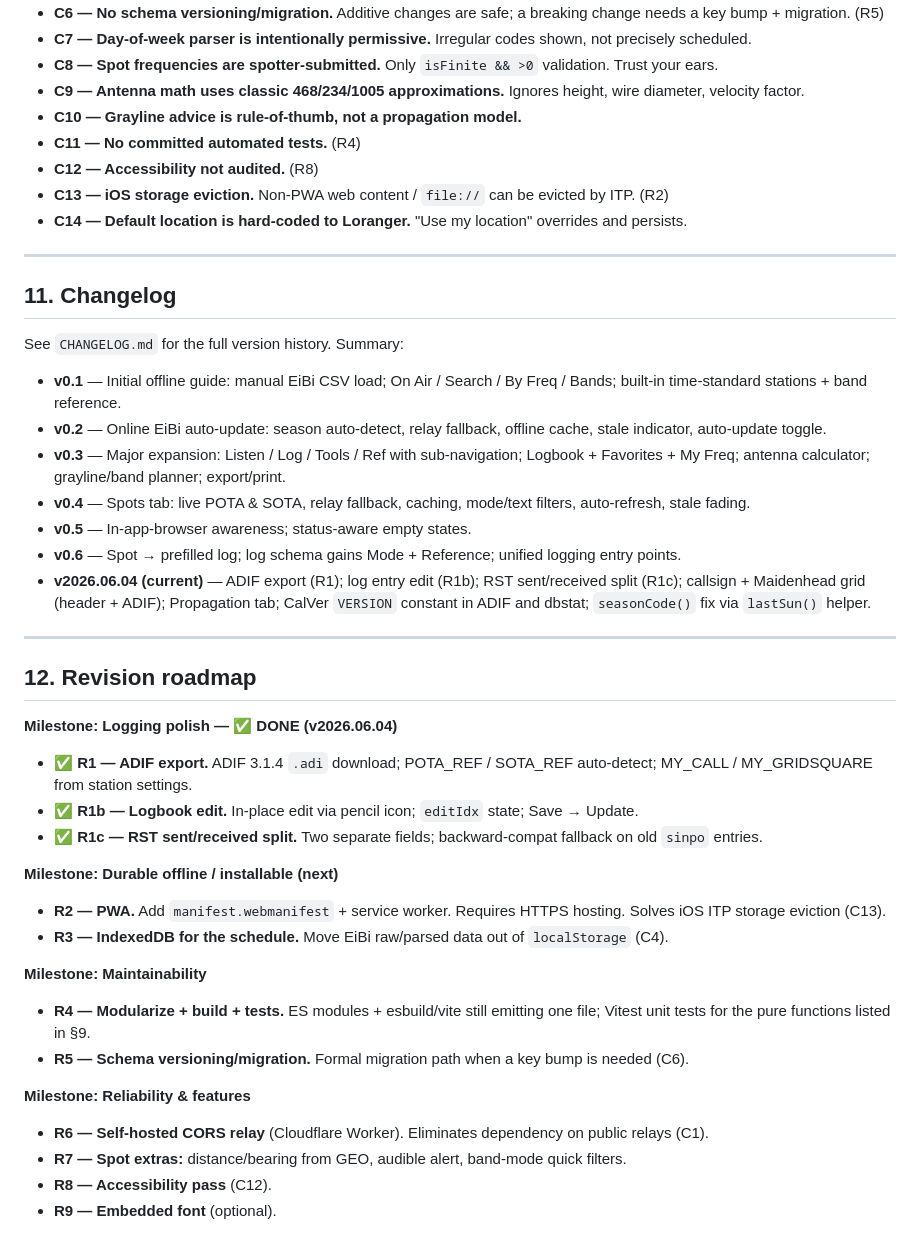
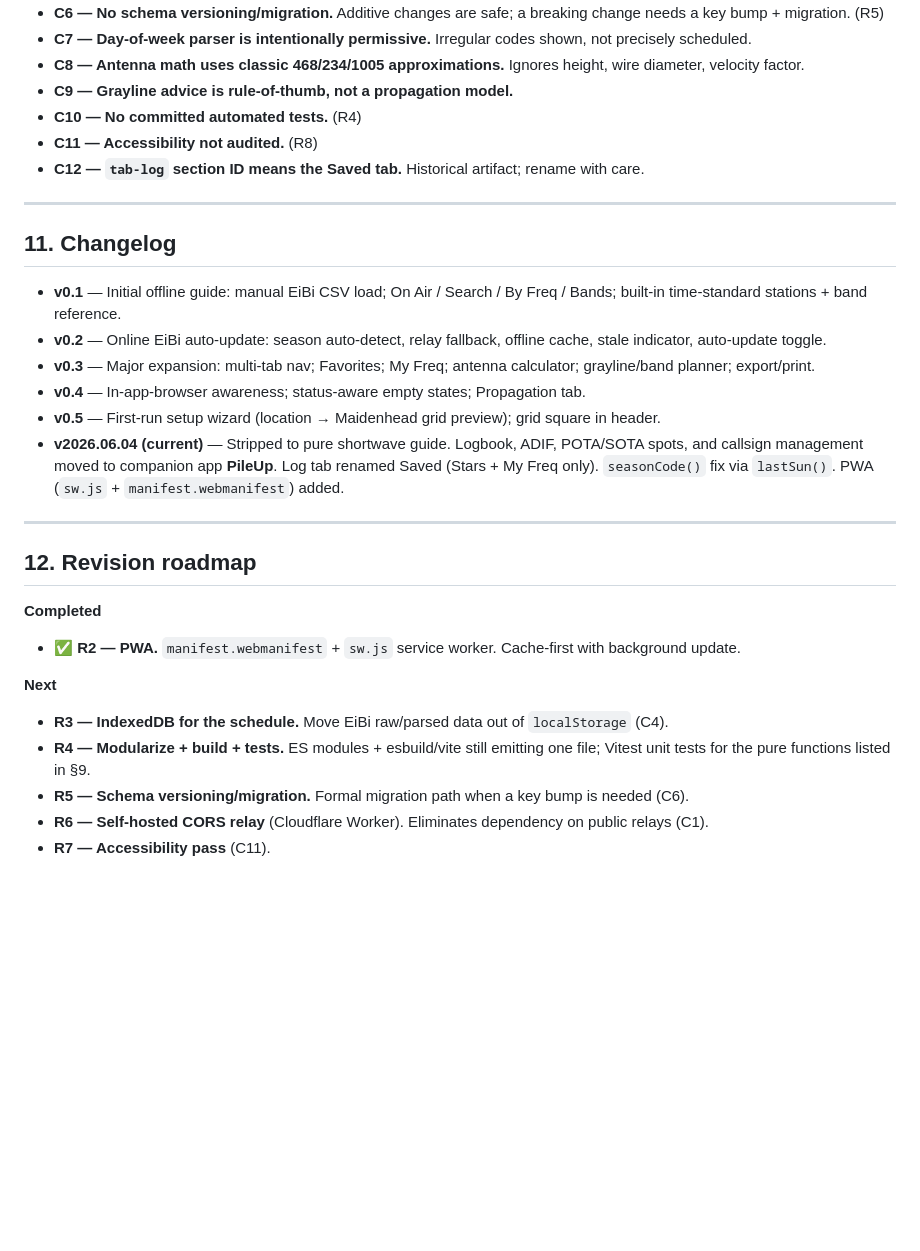
Before and after one commit to cdburgess75/SkyWave, a Markdown page: HANDOFF.md, the part around one of its changes. Drawn GitHub-style; blank space fills up the shorter version.

```diff
--- a/HANDOFF.md
+++ b/HANDOFF.md
@@ -290,46 +263,32 @@ Direct assignment (`w.localStorage = ...`) throws `TypeError: Cannot set propert
 - **C6 — No schema versioning/migration.** Additive changes are safe; a breaking change needs a key bump + migration. (R5)
 - **C7 — Day-of-week parser is intentionally permissive.** Irregular codes shown, not precisely scheduled.
-- **C8 — Spot frequencies are spotter-submitted.** Only `isFinite && >0` validation. Trust your ears.
-- **C9 — Antenna math uses classic 468/234/1005 approximations.** Ignores height, wire diameter, velocity factor.
-- **C10 — Grayline advice is rule-of-thumb, not a propagation model.**
-- **C11 — No committed automated tests.** (R4)
-- **C12 — Accessibility not audited.** (R8)
-- **C13 — iOS storage eviction.** Non-PWA web content / `file://` can be evicted by ITP. (R2)
-- **C14 — Default location is hard-coded to Loranger.** "Use my location" overrides and persists.
+- **C8 — Antenna math uses classic 468/234/1005 approximations.** Ignores height, wire diameter, velocity factor.
+- **C9 — Grayline advice is rule-of-thumb, not a propagation model.**
+- **C10 — No committed automated tests.** (R4)
+- **C11 — Accessibility not audited.** (R8)
+- **C12 — `tab-log` section ID means the Saved tab.** Historical artifact; rename with care.
 
 ---
 
 ## 11. Changelog
 
-See `CHANGELOG.md` for the full version history. Summary:
-
 - **v0.1** — Initial offline guide: manual EiBi CSV load; On Air / Search / By Freq / Bands; built-in time-standard stations + band reference.
 - **v0.2** — Online EiBi auto-update: season auto-detect, relay fallback, offline cache, stale indicator, auto-update toggle.
-- **v0.3** — Major expansion: Listen / Log / Tools / Ref with sub-navigation; Logbook + Favorites + My Freq; antenna calculator; grayline/band planner; export/print.
-- **v0.4** — Spots tab: live POTA & SOTA, relay fallback, caching, mode/text filters, auto-refresh, stale fading.
-- **v0.5** — In-app-browser awareness; status-aware empty states.
-- **v0.6** — Spot → prefilled log; log schema gains Mode + Reference; unified logging entry points.
-- **v2026.06.04 (current)** — ADIF export (R1); log entry edit (R1b); RST sent/received split (R1c); callsign + Maidenhead grid (header + ADIF); Propagation tab; CalVer `VERSION` constant in ADIF and dbstat; `seasonCode()` fix via `lastSun()` helper.
+- **v0.3** — Major expansion: multi-tab nav; Favorites; My Freq; antenna calculator; grayline/band planner; export/print.
+- **v0.4** — In-app-browser awareness; status-aware empty states; Propagation tab.
+- **v0.5** — First-run setup wizard (location → Maidenhead grid preview); grid square in header.
+- **v2026.06.04 (current)** — Stripped to pure shortwave guide. Logbook, ADIF, POTA/SOTA spots, and callsign management moved to companion app **PileUp**. Log tab renamed Saved (Stars + My Freq only). `seasonCode()` fix via `lastSun()`. PWA (`sw.js` + `manifest.webmanifest`) added.
 
 ---
 
 ## 12. Revision roadmap
 
-**Milestone: Logging polish — ✅ DONE (v2026.06.04)**
-- ✅ **R1 — ADIF export.** ADIF 3.1.4 `.adi` download; POTA_REF / SOTA_REF auto-detect; MY_CALL / MY_GRIDSQUARE from station settings.
-- ✅ **R1b — Logbook edit.** In-place edit via pencil icon; `editIdx` state; Save → Update.
-- ✅ **R1c — RST sent/received split.** Two separate fields; backward-compat fallback on old `sinpo` entries.
+**Completed**
+- ✅ **R2 — PWA.** `manifest.webmanifest` + `sw.js` service worker. Cache-first with background update.
 
-**Milestone: Durable offline / installable (next)**
-- **R2 — PWA.** Add `manifest.webmanifest` + service worker. Requires HTTPS hosting. Solves iOS ITP storage eviction (C13).
+**Next**
 - **R3 — IndexedDB for the schedule.** Move EiBi raw/parsed data out of `localStorage` (C4).
-
-**Milestone: Maintainability**
 - **R4 — Modularize + build + tests.** ES modules + esbuild/vite still emitting one file; Vitest unit tests for the pure functions listed in §9.
 - **R5 — Schema versioning/migration.** Formal migration path when a key bump is needed (C6).
-
-**Milestone: Reliability & features**
 - **R6 — Self-hosted CORS relay** (Cloudflare Worker). Eliminates dependency on public relays (C1).
-- **R7 — Spot extras:** distance/bearing from GEO, audible alert, band-mode quick filters.
-- **R8 — Accessibility pass** (C12).
-- **R9 — Embedded font** (optional).
+- **R7 — Accessibility pass** (C11).
```
Also changed, not shown: other parts of HANDOFF.md (+68 -95 lines).
